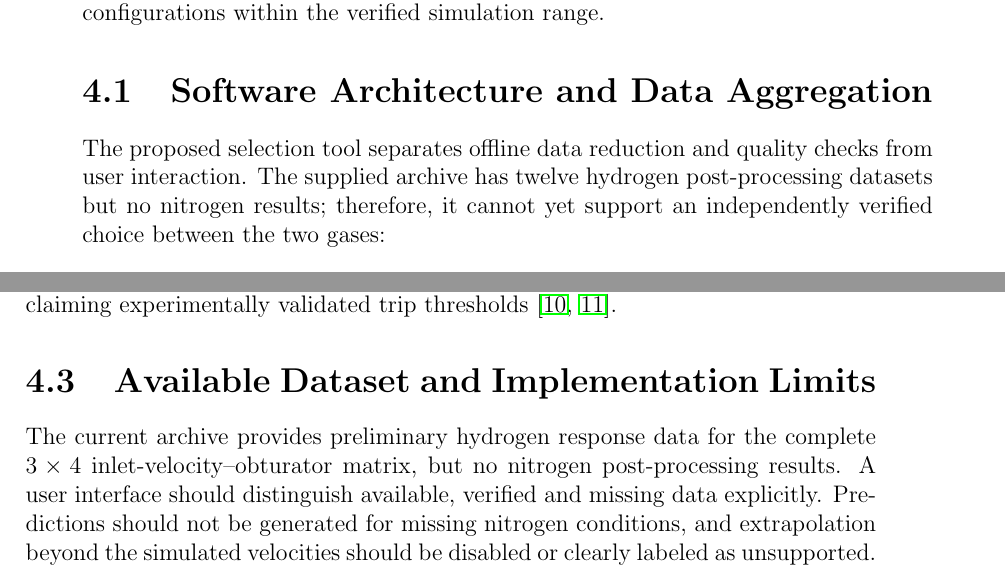
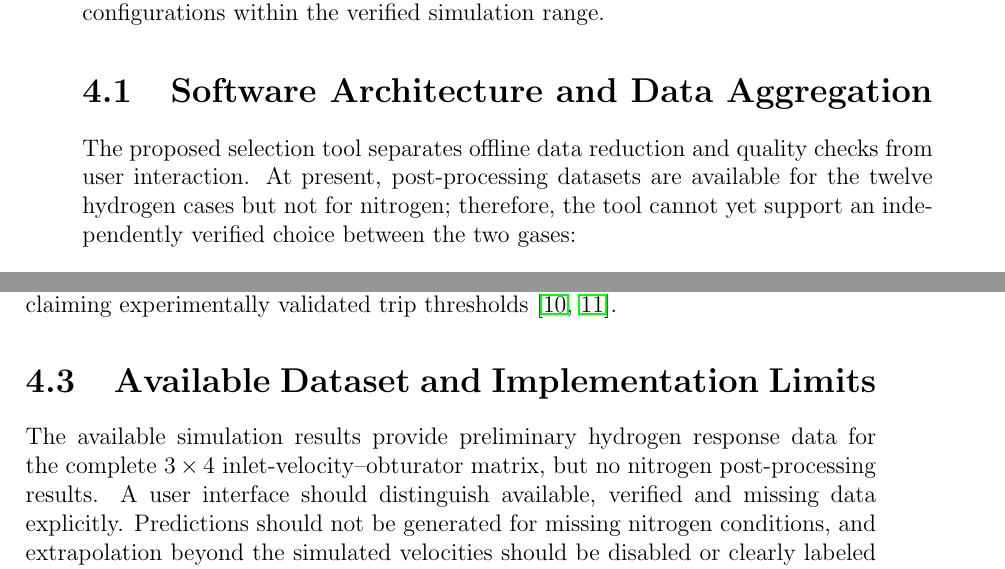
Before and after one commit to 328515-code/Master-Thesis-Andrea-Amoruso, a LaTeX thesis (00_Main.tex, which reads 05_Chapter4.tex): two parts of pages 29 and 30 of 41, joined at a grey line, cut so that both start at the same text. Compiled offline with pdfLaTeX.

Commit message:
Generalize dated simulation folder references in 05_Chapter4.tex

```diff
--- a/05_Chapter4.tex
+++ b/05_Chapter4.tex
@@ -5,7 +5,7 @@ To translate the 24-case CFD Design of Experiments into an accessible engineerin
 
 \section{Software Architecture and Data Aggregation}
 \label{sec:software_architecture}
-The proposed selection tool separates offline data reduction and quality checks from user interaction. The supplied archive has twelve hydrogen post-processing datasets but no nitrogen results; therefore, it cannot yet support an independently verified choice between the two gases:
+The proposed selection tool separates offline data reduction and quality checks from user interaction. At present, post-processing datasets are available for the twelve hydrogen cases but not for nitrogen; therefore, the tool cannot yet support an independently verified choice between the two gases:
 \begin{enumerate}
     \item \textbf{Converged State Extraction:} Using the parsing functions established in \texttt{generate\_reports.py}, the accepted steady-state values (after residual, force, pressure and continuity checks) for pressure drop $\Delta P$, axial obturator force $F_x$, and volume flux $Q$ are extracted from all 24 \texttt{postProcessing/} directories and compiled into a structured lookup table. %
     \item \textbf{Dimensional Scaling Engine:} Kinematic pressure differences would be converted into pascals using the selected reference density. The new hydrogen force files have already been dimensionalized by the active \texttt{rhoInf = 0.0838} value, while nitrogen case dictionaries specify \texttt{rhoInf = 1.165}. Therefore, no further density multiplication should be applied to the output forces. Extrapolation to different tank pressures and temperatures would require a separate assessment of changes in density, viscosity and possible compressibility \cite{white2016,nist_refprop}.
@@ -27,6 +27,6 @@ The proposed logic would exclude geometries that exceed $\Delta p_{\text{max}}$
 \section{Available Dataset and Implementation Limits}
 \label{sec:selection_coverage}
 
-The current archive provides preliminary hydrogen response data for the complete $3\times4$ inlet-velocity--obturator matrix, but no nitrogen post-processing results. A user interface should distinguish available, verified and missing data explicitly. Predictions should not be generated for missing nitrogen conditions, and extrapolation beyond the simulated velocities should be disabled or clearly labeled as unsupported.
+The available simulation results provide preliminary hydrogen response data for the complete $3\times4$ inlet-velocity--obturator matrix, but no nitrogen post-processing results. A user interface should distinguish available, verified and missing data explicitly. Predictions should not be generated for missing nitrogen conditions, and extrapolation beyond the simulated velocities should be disabled or clearly labeled as unsupported.
 
 The source case files contain reference-state viscosity and density values approximately corresponding to $20\,^{\circ}\mathrm{C}$ and $1\,\mathrm{atm}$. They do not demonstrate valve performance at the separately proposed $437\,\mathrm{bar}$, $-40\,^{\circ}\mathrm{C}$ operating condition. Applying the comparison tool to that state would require suitable real-fluid properties, consideration of compressibility and, where needed, additional CFD runs. Finally, steady fixed-obturator hydrodynamic forces cannot on their own validate the transient closing or tripping behavior of the valve.
```
